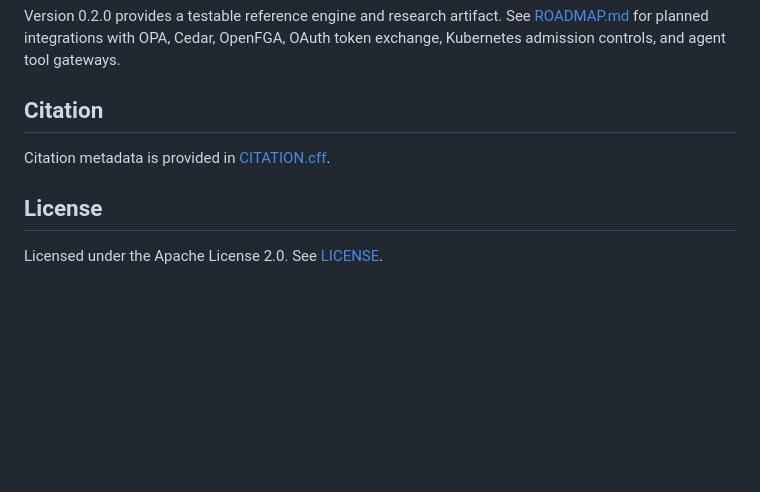
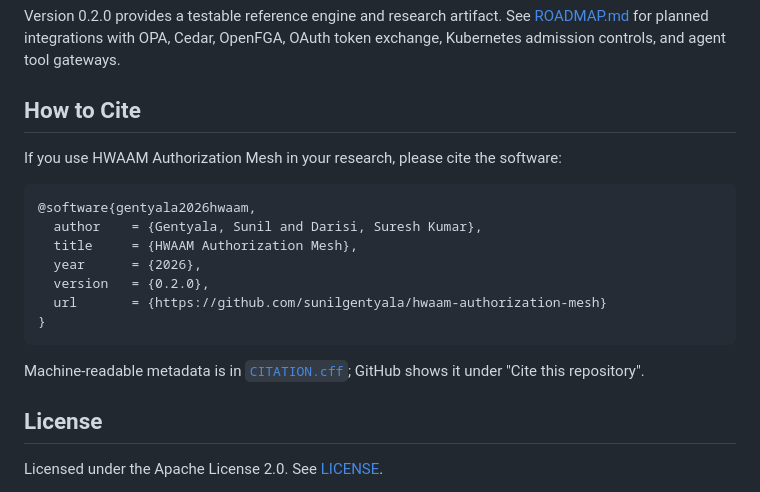
Before and after one commit to sunilgentyala/hwaam-authorization-mesh, a Markdown page: README.md, the part around the change. GitHub-like rendering; blank space fills up the shorter version.

Commit message:
Add CITATION.cff and How to Cite section

````diff
--- a/README.md
+++ b/README.md
@@ -216,9 +216,21 @@ https://sunilgentyala.github.io/hwaam-authorization-mesh/
 
 Version 0.2.0 provides a testable reference engine and research artifact. See [ROADMAP.md](ROADMAP.md) for planned integrations with OPA, Cedar, OpenFGA, OAuth token exchange, Kubernetes admission controls, and agent tool gateways.
 
-## Citation
+## How to Cite
 
-Citation metadata is provided in [CITATION.cff](CITATION.cff).
+If you use HWAAM Authorization Mesh in your research, please cite the software:
+
+```bibtex
+@software{gentyala2026hwaam,
+  author    = {Gentyala, Sunil and Darisi, Suresh Kumar},
+  title     = {HWAAM Authorization Mesh},
+  year      = {2026},
+  version   = {0.2.0},
+  url       = {https://github.com/sunilgentyala/hwaam-authorization-mesh}
+}
+```
+
+Machine-readable metadata is in [`CITATION.cff`](CITATION.cff); GitHub shows it under "Cite this repository".
 
 ## License
 
````
